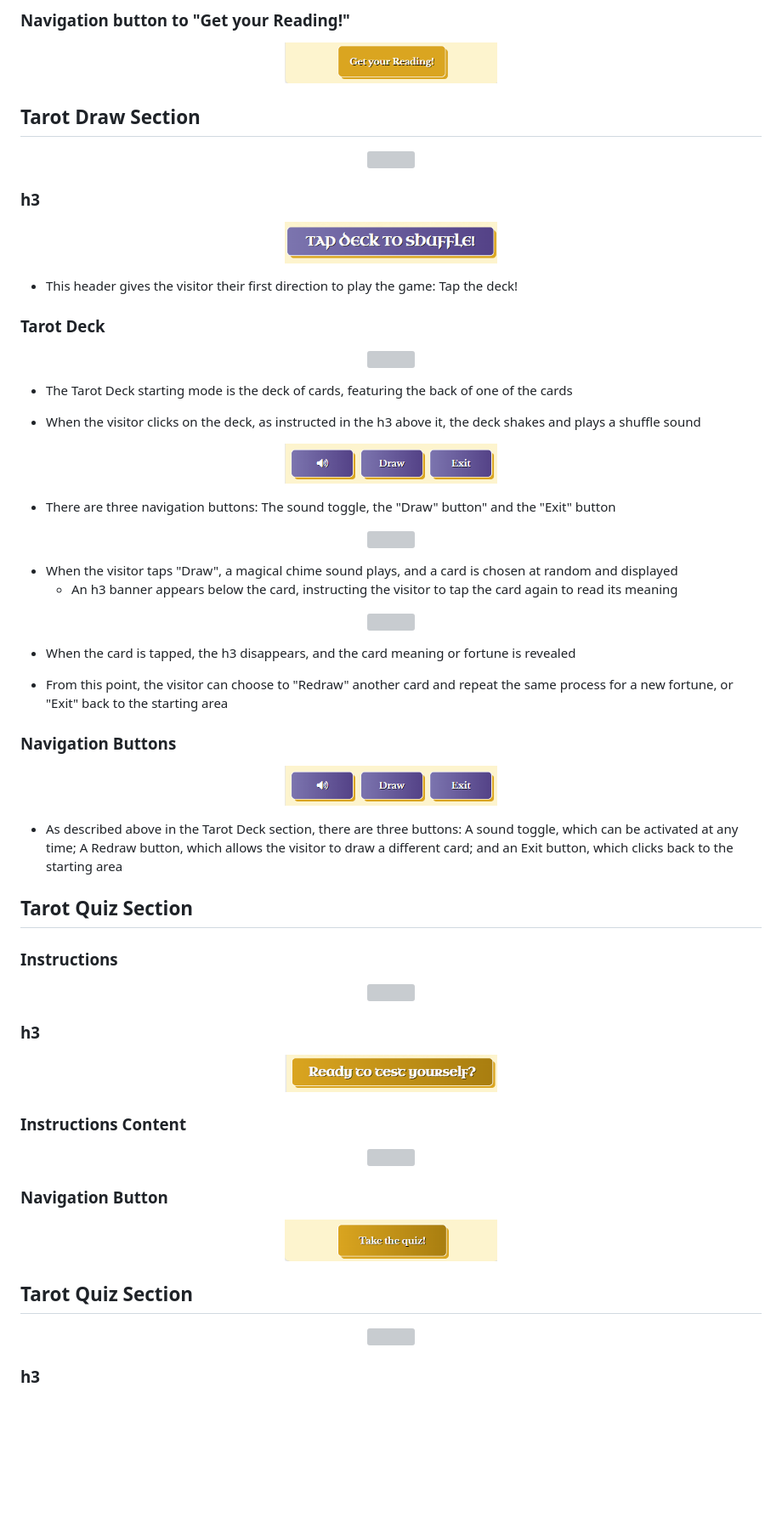
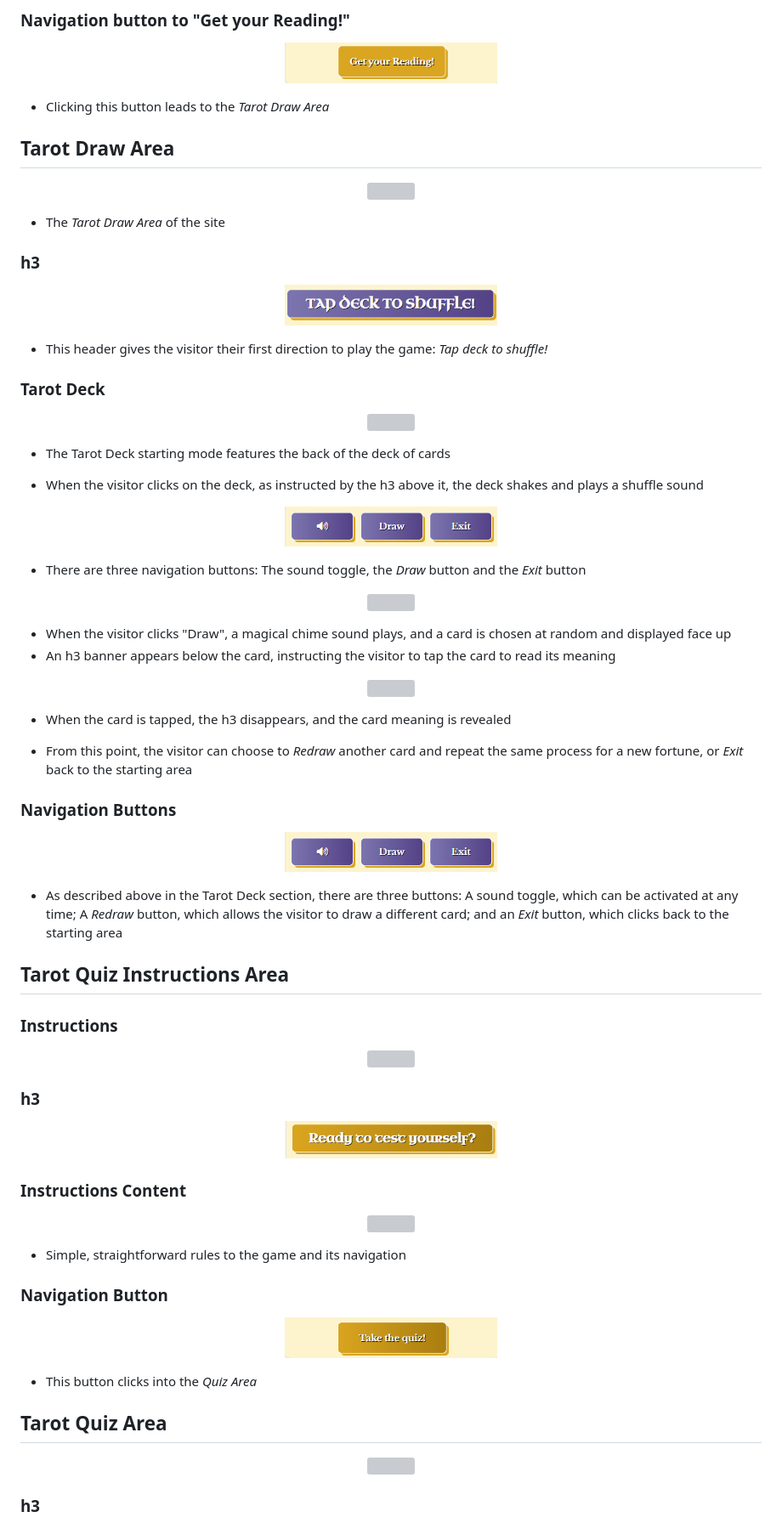
Before and after one commit to erinvdoyle/tarot, a Markdown page: README.md, the part around the change printed below. Shown: that part at 85% size. Rendered like a GitHub page; folded sections open; blank space fills up the shorter version; grey boxes are pictures that could not be loaded.

Commit message:
update text of README features section

```diff
--- a/README.md
+++ b/README.md
@@ -221,11 +229,15 @@ Examples of this site's interactive features include:
 <img src="assets/documentation/drawinstructionsnav.png" width="250px"/>
 </p>
 
-## Tarot Draw Section
+- Clicking this button leads to the *Tarot Draw Area*
+
+## Tarot Draw Area
 
 <p align="center">
 <img src="assets/documentation/drawsection.png" height="450px"/>
 </p>
+
+- The *Tarot Draw Area* of the site
 
 ### h3
 
@@ -233,7 +245,7 @@ Examples of this site's interactive features include:
 <img src="assets/documentation/drawh3.png" width="250px"/>
 </p>
 
-- This header gives the visitor their first direction to play the game: Tap the deck!
+- This header gives the visitor their first direction to play the game: *Tap deck to shuffle!*
 
 ### Tarot Deck
 
@@ -241,30 +253,30 @@ Examples of this site's interactive features include:
 <img src="assets/documentation/drawdeck.png" height="300px"/>
 </p>
 
-- The Tarot Deck starting mode is the deck of cards, featuring the back of one of the cards
+- The Tarot Deck starting mode features the back of the deck of cards
 
-- When the visitor clicks on the deck, as instructed in the h3 above it, the deck shakes and plays a shuffle sound
+- When the visitor clicks on the deck, as instructed by the h3 above it, the deck shakes and plays a shuffle sound
 
 <p align="center">
 <img src="assets/documentation/drawnav.png" width="250px"/>
 </p>
 
-- There are three navigation buttons: The sound toggle, the "Draw" button" and the "Exit" button
+- There are three navigation buttons: The sound toggle, the *Draw* button and the *Exit* button
 
 <p align="center">
 <img src="assets/documentation/drawbutton.png" height="450px"/>
 </p>
 
-- When the visitor taps "Draw", a magical chime sound plays, and a card is chosen at random and displayed
-  - An h3 banner appears below the card, instructing the visitor to tap the card again to read its meaning
+- When the visitor clicks "Draw", a magical chime sound plays, and a card is chosen at random and displayed face up
+- An h3 banner appears below the card, instructing the visitor to tap the card to read its meaning
 
 <p align="center">
 <img src="assets/documentation/drawmeaning.png" height="400px"/>
 </p>
 
-- When the card is tapped, the h3 disappears, and the card meaning or fortune is revealed
+- When the card is tapped, the h3 disappears, and the card meaning is revealed
 
-- From this point, the visitor can choose to "Redraw" another card and repeat the same process for a new fortune, or "Exit" back to the starting area
+- From this point, the visitor can choose to *Redraw* another card and repeat the same process for a new fortune, or *Exit* back to the starting area
 
 ### Navigation Buttons
 
@@ -272,9 +284,9 @@ Examples of this site's interactive features include:
 <img src="assets/documentation/drawnav.png" width="250px"/>
 </p>
 
-- As described above in the Tarot Deck section, there are three buttons: A sound toggle, which can be activated at any time; A Redraw button, which allows the visitor to draw a different card; and an Exit button, which clicks back to the starting area
+- As described above in the Tarot Deck section, there are three buttons: A sound toggle, which can be activated at any time; A *Redraw* button, which allows the visitor to draw a different card; and an *Exit* button, which clicks back to the starting area
 
-## Tarot Quiz Section
+## Tarot Quiz Instructions Area
 
 ### Instructions
 
@@ -294,13 +306,17 @@ Examples of this site's interactive features include:
 <img src="assets/documentation/quizinstructionscontent.png" height="300px"/>
 </p>
 
+- Simple, straightforward rules to the game and its navigation
+
 ### Navigation Button
 
 <p align="center">
 <img src="assets/documentation/quizinstructionsnav.png" width="250px"/>
 </p>
 
-## Tarot Quiz Section
+- This button clicks into the *Quiz Area*
+
+## Tarot Quiz Area
 
 <p align="center">
 <img src="assets/documentation/quizsection.png" height="450px"/>
```
Also changed, not shown: other parts of README.md (+26 -18 lines).
